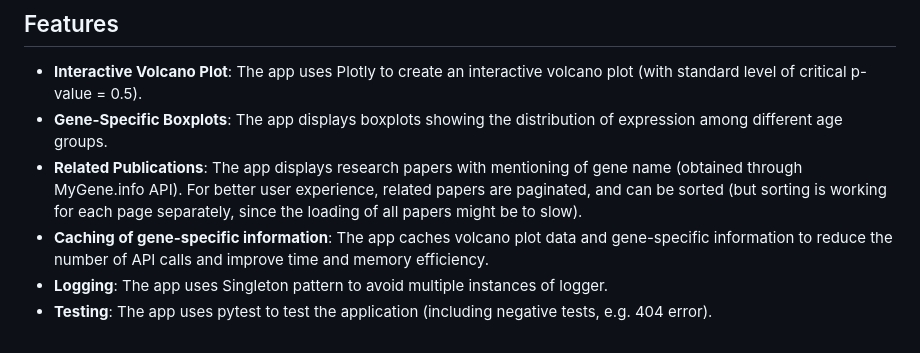
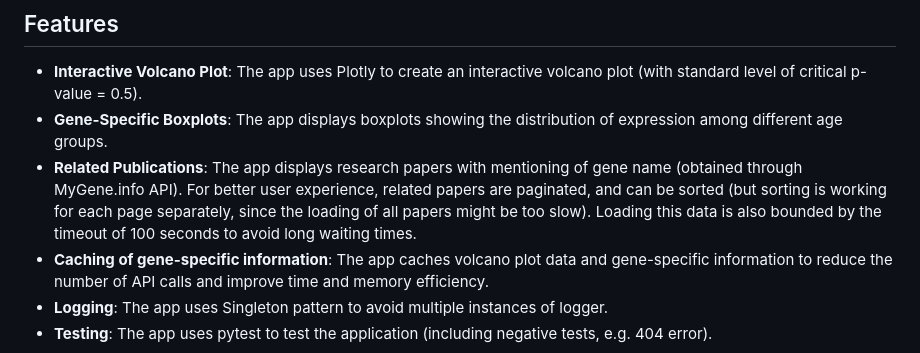
Before and after one commit to ppaa23/gkbws-ppaa23, a Markdown page: README.md, the part around the change. GitHub-like rendering.

Commit message:
API search parameters updated for final version

```diff
--- a/README.md
+++ b/README.md
@@ -42,7 +42,7 @@ All the required packages (with the appropriate versions) are specified in the `
 ## Features
 - **Interactive Volcano Plot**: The app uses Plotly to create an interactive volcano plot (with standard level of critical p-value = 0.5).
 - **Gene-Specific Boxplots**: The app displays boxplots showing the distribution of expression among different age groups.
-- **Related Publications**: The app displays research papers with mentioning of gene name (obtained through MyGene.info API). For better user experience, related papers are paginated, and can be sorted (but sorting is working for each page separately, since the loading of all papers might be to slow).
+- **Related Publications**: The app displays research papers with mentioning of gene name (obtained through MyGene.info API). For better user experience, related papers are paginated, and can be sorted (but sorting is working for each page separately, since the loading of all papers might be too slow). Loading this data is also bounded by the timeout of 100 seconds to avoid long waiting times.
 - **Caching of gene-specific information**: The app caches volcano plot data and gene-specific information to reduce the number of API calls and improve time and memory efficiency.
 - **Logging**: The app uses Singleton pattern to avoid multiple instances of logger.
 - **Testing**: The app uses pytest to test the application (including negative tests, e.g. 404 error).
```
